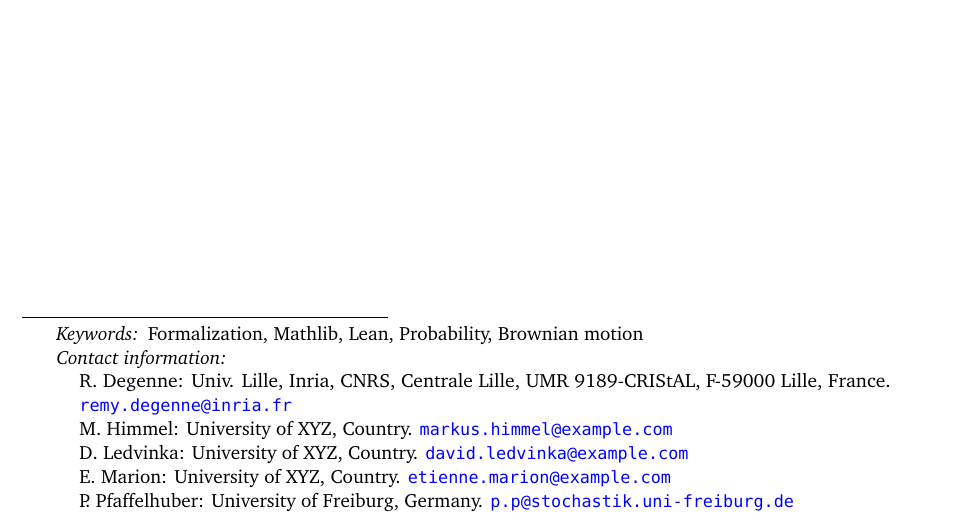
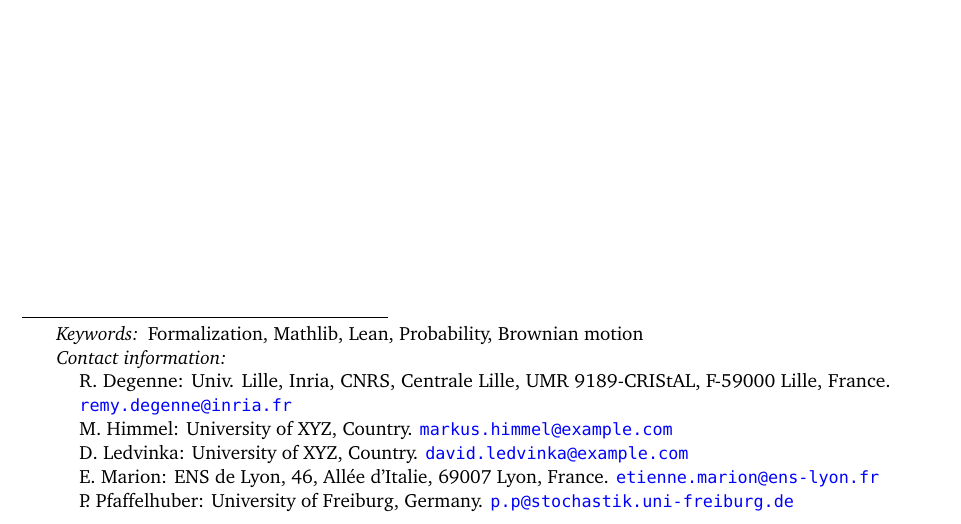
Before and after one commit to RemyDegenne/brownian-motion, a LaTeX document (BM_paper/main.tex): part of page 1 of 33, cut so that both start at the same text. Compiled offline with pdfLaTeX.

Commit message:
affiliation

```diff
--- a/BM_paper/main.tex
+++ b/BM_paper/main.tex
@@ -41,7 +41,7 @@
 \authorinfo[R. Degenne]{Univ. Lille, Inria, CNRS, Centrale Lille, UMR 9189-CRIStAL, F-59000 Lille, France}{remy.degenne@inria.fr}
 \authorinfo[M. Himmel]{University of XYZ, Country}{markus.himmel@example.com}
 \authorinfo[D. Ledvinka]{University of XYZ, Country}{david.ledvinka@example.com}
-\authorinfo[E. Marion]{University of XYZ, Country}{etienne.marion@example.com}
+\authorinfo[E. Marion]{ENS de Lyon, 46, Allée d’Italie, 69007 Lyon, France}{etienne.marion@ens-lyon.fr}
 \authorinfo[P. Pfaffelhuber]{University of Freiburg, Germany}{p.p@stochastik.uni-freiburg.de}
 
 % please fill in
```
